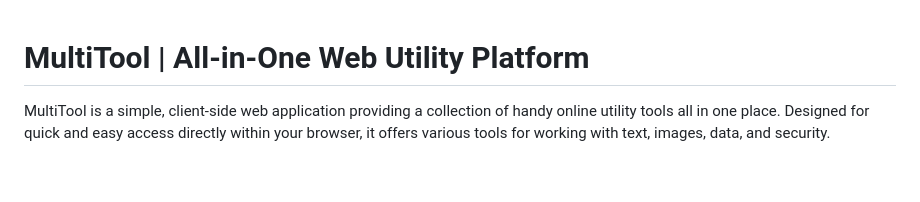
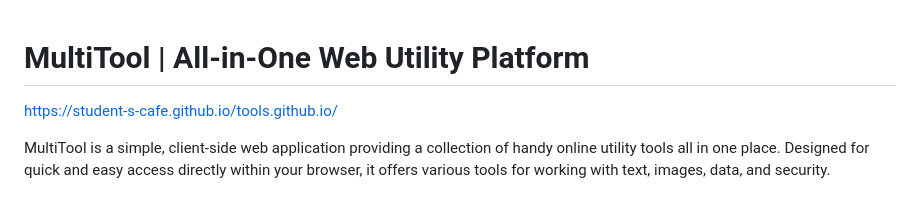
Before and after one commit to Student-s-Cafe/tools.github.io, a Markdown page: README.md, the part around the change. GitHub-like rendering; blank space fills up the shorter version.

```diff
--- a/README.md
+++ b/README.md
@@ -1,4 +1,6 @@
 # MultiTool | All-in-One Web Utility Platform
+
+https://student-s-cafe.github.io/tools.github.io/
 
 MultiTool is a simple, client-side web application providing a collection of handy online utility tools all in one place. Designed for quick and easy access directly within your browser, it offers various tools for working with text, images, data, and security.
 
```
